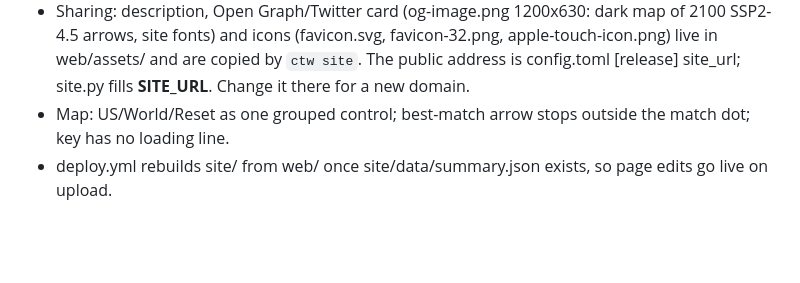
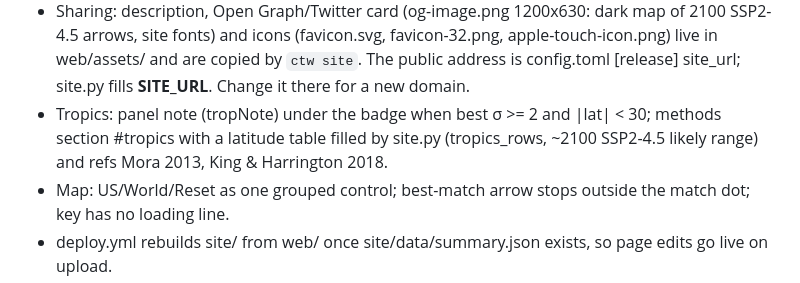
Before and after one commit to sequoia1997/climate-twins, a Markdown page: docs/HANDOFF_v6.md, the part around the change. Rendered like a GitHub page; blank space fills up the shorter version.

```diff
--- a/docs/HANDOFF_v6.md
+++ b/docs/HANDOFF_v6.md
@@ -32,6 +32,8 @@ This repository replaces the v9 script folder (climate_twins_pipeline_v9_5.zip)
 - Sharing: description, Open Graph/Twitter card (og-image.png 1200x630: dark map of 2100 SSP2-4.5 arrows, site fonts)
   and icons (favicon.svg, favicon-32.png, apple-touch-icon.png) live in web/assets/ and are copied by `ctw site`.
   The public address is config.toml [release] site_url; site.py fills __SITE_URL__. Change it there for a new domain.
+- Tropics: panel note (tropNote) under the badge when best σ >= 2 and |lat| < 30; methods section #tropics with a
+  latitude table filled by site.py (tropics_rows, ~2100 SSP2-4.5 likely range) and refs Mora 2013, King & Harrington 2018.
 - Map: US/World/Reset as one grouped control; best-match arrow stops outside the match dot; key has no loading line.
 - deploy.yml rebuilds site/ from web/ once site/data/summary.json exists, so page edits go live on upload.
 
```
